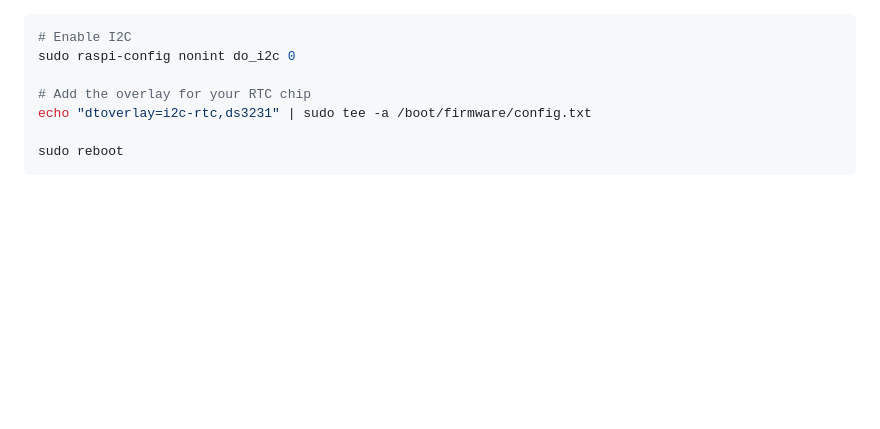
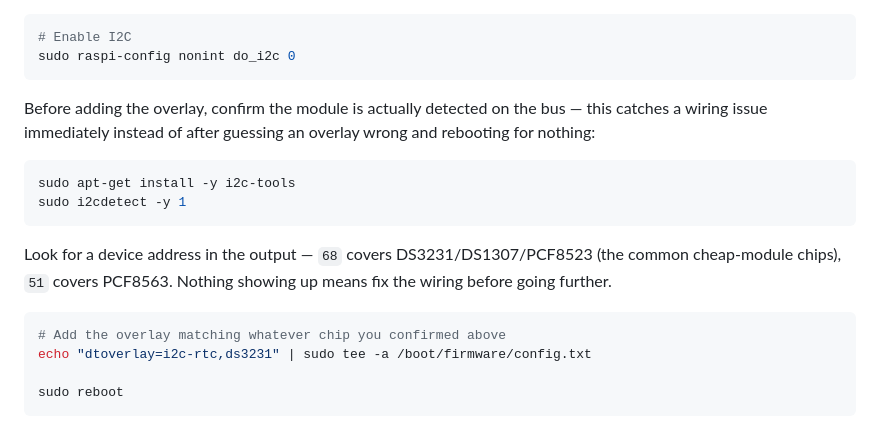
Before and after one commit to shaelr/StreamdeckXL-Pi-Boot-Menu, a Markdown page: README.md, the part around the change. GitHub-like rendering; blank space fills up the shorter version.

Commit message:
Add the missing i2cdetect verification step to the RTC README section
Dropped when originally condensing the RTC walkthrough into the README.
Confirming the module actually answers on the I2C bus before adding a
chip-specific overlay catches a wiring problem immediately instead of
after guessing wrong and rebooting for nothing.

````diff
--- a/README.md
+++ b/README.md
@@ -171,8 +171,23 @@ specific board actually uses if different.
 ```bash
 # Enable I2C
 sudo raspi-config nonint do_i2c 0
+```
 
-# Add the overlay for your RTC chip
+Before adding the overlay, confirm the module is actually detected on the
+bus — this catches a wiring issue immediately instead of after guessing an
+overlay wrong and rebooting for nothing:
+
+```bash
+sudo apt-get install -y i2c-tools
+sudo i2cdetect -y 1
+```
+
+Look for a device address in the output — `68` covers DS3231/DS1307/PCF8523
+(the common cheap-module chips), `51` covers PCF8563. Nothing showing up
+means fix the wiring before going further.
+
+```bash
+# Add the overlay matching whatever chip you confirmed above
 echo "dtoverlay=i2c-rtc,ds3231" | sudo tee -a /boot/firmware/config.txt
 
 sudo reboot
````
